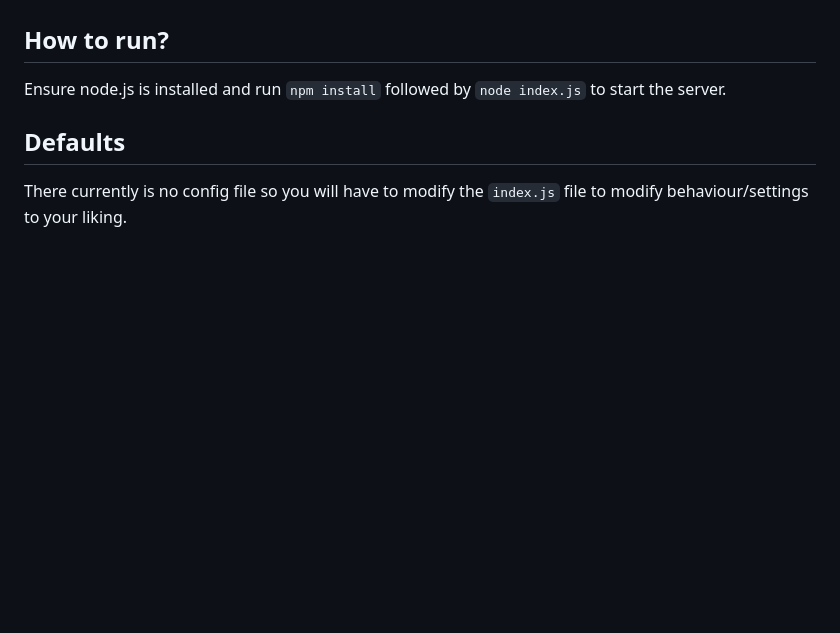
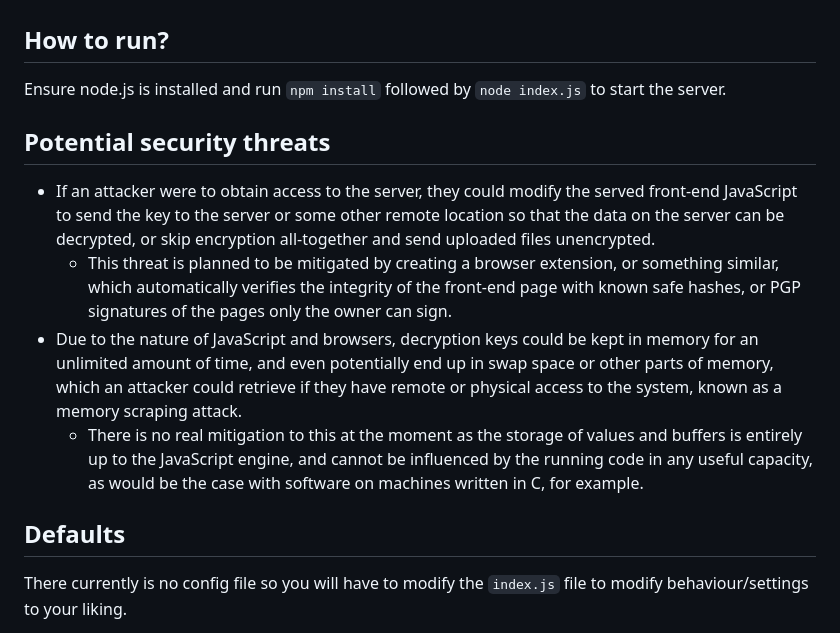
Before and after one commit to SpeedyCraftah/secure-stash, a Markdown page: README.md, the part around the change. Drawn GitHub-style; blank space fills up the shorter version.

```diff
--- a/README.md
+++ b/README.md
@@ -30,6 +30,12 @@ A remote storage stash written in Node.js which provides a front-end and back-en
 ## How to run?
 Ensure node.js is installed and run `npm install` followed by `node index.js` to start the server.
 
+## Potential security threats
+- If an attacker were to obtain access to the server, they could modify the served front-end JavaScript to send the key to the server or some other remote location so that the data on the server can be decrypted, or skip encryption all-together and send uploaded files unencrypted.
+  - This threat is planned to be mitigated by creating a browser extension, or something similar, which automatically verifies the integrity of the front-end page with known safe hashes, or PGP signatures of the pages only the owner can sign.
+- Due to the nature of JavaScript and browsers, decryption keys could be kept in memory for an unlimited amount of time, and even potentially end up in swap space or other parts of memory, which an attacker could retrieve if they have remote or physical access to the system, known as a memory scraping attack.
+  - There is no real mitigation to this at the moment as the storage of values and buffers is entirely up to the JavaScript engine, and cannot be influenced by the running code in any useful capacity, as would be the case with software on machines written in C, for example.
+
 ## Defaults
 There currently is no config file so you will have to modify the `index.js` file to modify behaviour/settings to your liking.
 - You should change the cookie secret to your own secret value instead of using the default.
```
